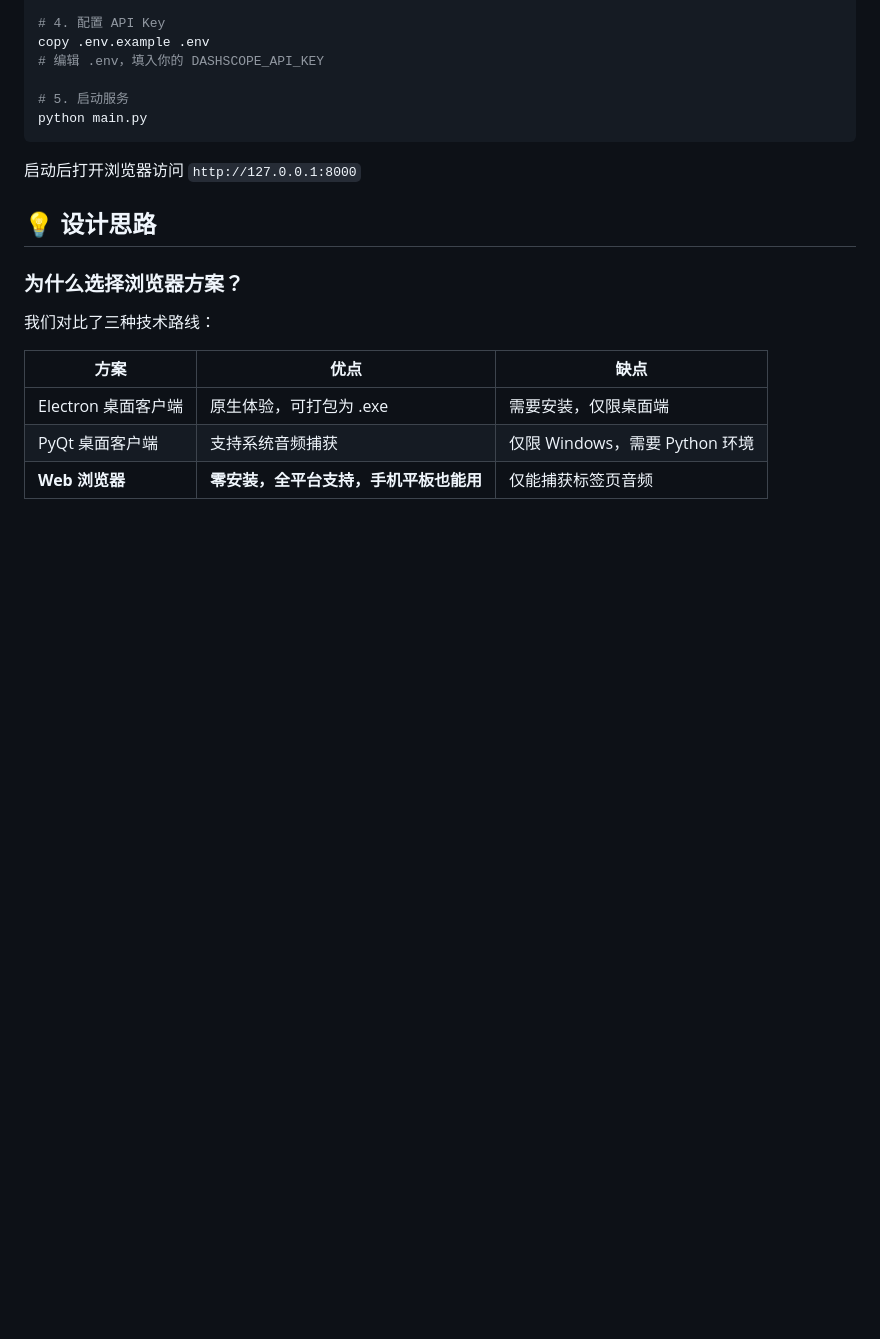
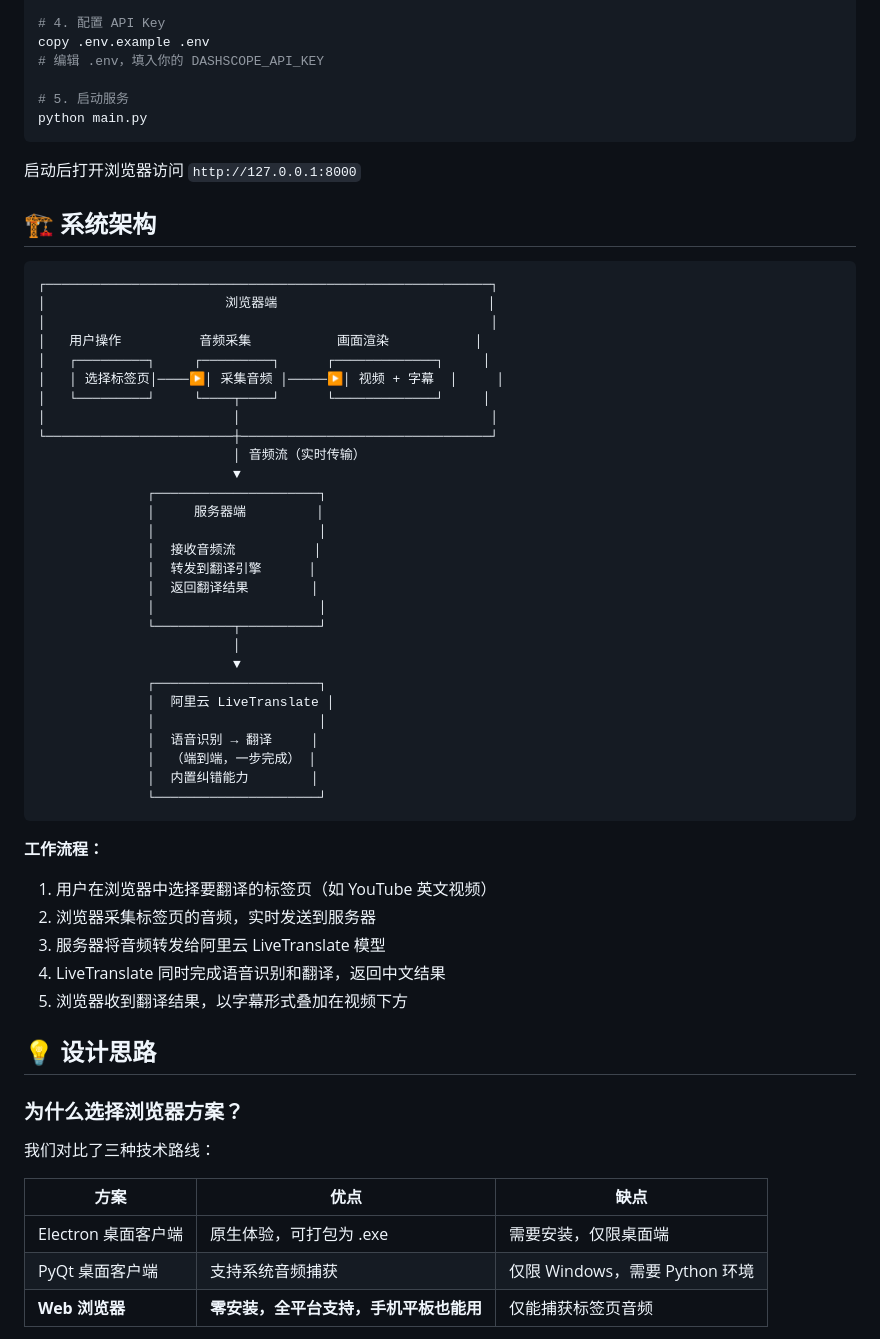
Before and after one commit to muonuo/ai-simultaneous-interpreter, a Markdown page: README.md, the part around one of its changes. Rendered like a GitHub page; blank space fills up the shorter version.

Commit message:
docs: README 去除代码细节，保留架构图，通俗化设计思路

````diff
--- a/README.md
+++ b/README.md
@@ -62,6 +62,47 @@ python main.py
 
 启动后打开浏览器访问 `http://127.0.0.1:8000`
 
+## 🏗️ 系统架构
+
+```
+┌─────────────────────────────────────────────────────────┐
+│                       浏览器端                           │
+│                                                         │
+│   用户操作          音频采集           画面渲染           │
+│   ┌─────────┐     ┌─────────┐      ┌─────────────┐     │
+│   │ 选择标签页│────▶│ 采集音频 │─────▶│ 视频 + 字幕  │     │
+│   └─────────┘     └────┬────┘      └─────────────┘     │
+│                        │                                │
+└────────────────────────┼────────────────────────────────┘
+                         │ 音频流（实时传输）
+                         ▼
+              ┌─────────────────────┐
+              │     服务器端         │
+              │                     │
+              │  接收音频流          │
+              │  转发到翻译引擎      │
+              │  返回翻译结果        │
+              │                     │
+              └──────────┬──────────┘
+                         │
+                         ▼
+              ┌─────────────────────┐
+              │  阿里云 LiveTranslate │
+              │                     │
+              │  语音识别 → 翻译     │
+              │  （端到端，一步完成） │
+              │  内置纠错能力        │
+              └─────────────────────┘
+```
+
+**工作流程：**
+
+1. 用户在浏览器中选择要翻译的标签页（如 YouTube 英文视频）
+2. 浏览器采集标签页的音频，实时发送到服务器
+3. 服务器将音频转发给阿里云 LiveTranslate 模型
+4. LiveTranslate 同时完成语音识别和翻译，返回中文结果
+5. 浏览器收到翻译结果，以字幕形式叠加在视频下方
+
 ## 💡 设计思路
 
 ### 为什么选择浏览器方案？
````
Also changed, not shown: other parts of README.md (+12 -4 lines).
